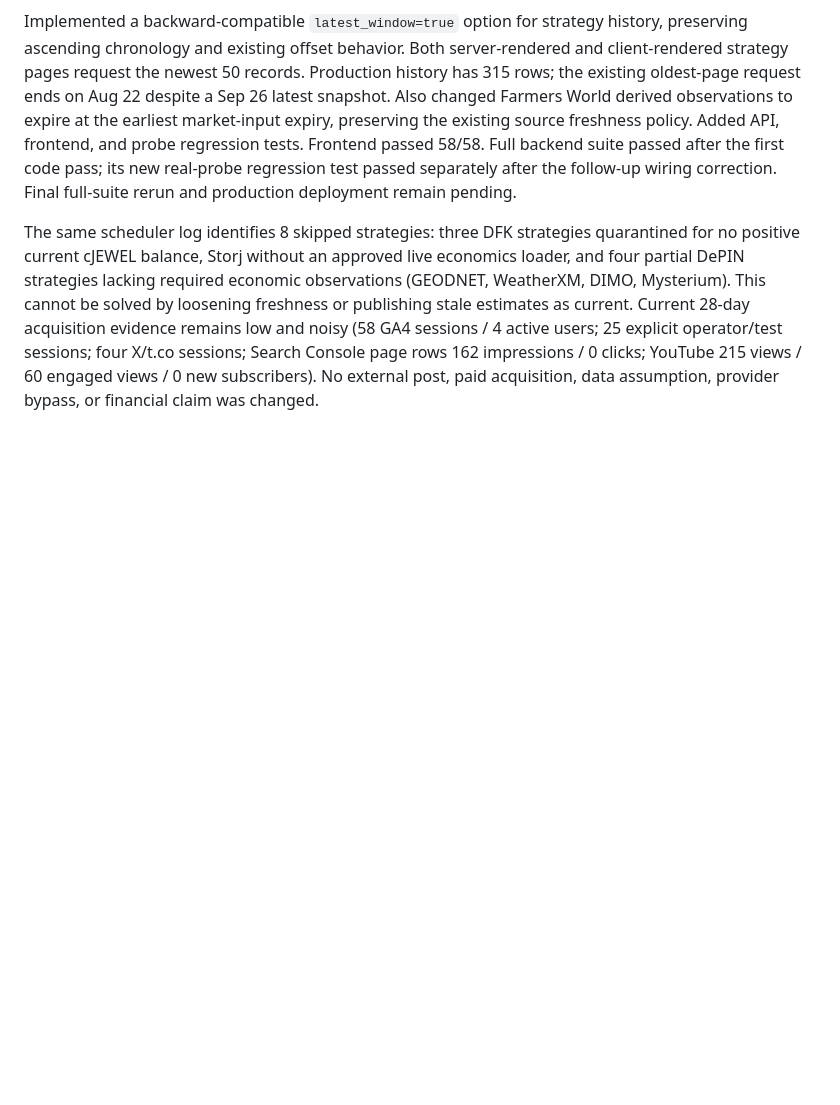
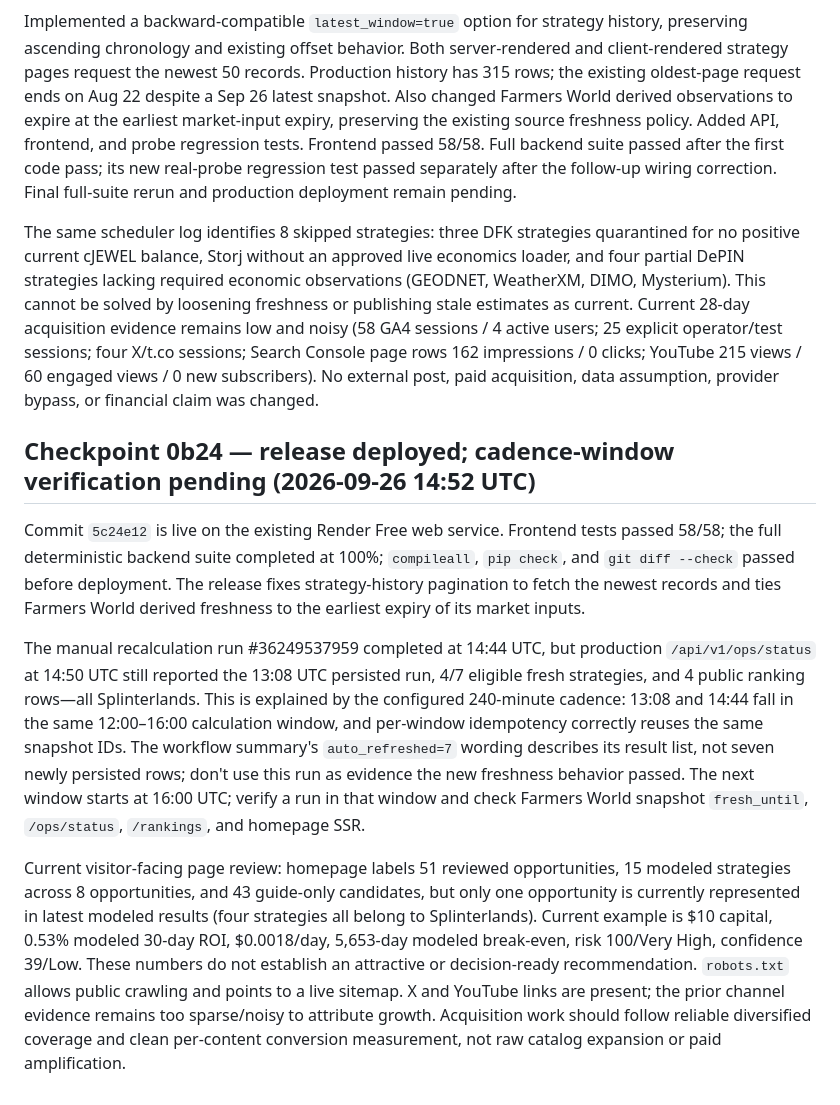
Before and after one commit to IRequelm/gamefi-roi, a Markdown page: docs/MASTER_CONTROL.md, the part around the change. GitHub-like rendering; blank space fills up the shorter version.

Commit message:
Clarify live refresh cadence and growth priorities

```diff
--- a/docs/MASTER_CONTROL.md
+++ b/docs/MASTER_CONTROL.md
@@ -494,3 +494,11 @@ Production checks through `/api/v1/ops/status`, `/api/v1/rankings`, and workflow
 Implemented a backward-compatible `latest_window=true` option for strategy history, preserving ascending chronology and existing offset behavior. Both server-rendered and client-rendered strategy pages request the newest 50 records. Production history has 315 rows; the existing oldest-page request ends on Aug 22 despite a Sep 26 latest snapshot. Also changed Farmers World derived observations to expire at the earliest market-input expiry, preserving the existing source freshness policy. Added API, frontend, and probe regression tests. Frontend passed 58/58. Full backend suite passed after the first code pass; its new real-probe regression test passed separately after the follow-up wiring correction. Final full-suite rerun and production deployment remain pending.
 
 The same scheduler log identifies 8 skipped strategies: three DFK strategies quarantined for no positive current cJEWEL balance, Storj without an approved live economics loader, and four partial DePIN strategies lacking required economic observations (GEODNET, WeatherXM, DIMO, Mysterium). This cannot be solved by loosening freshness or publishing stale estimates as current. Current 28-day acquisition evidence remains low and noisy (58 GA4 sessions / 4 active users; 25 explicit operator/test sessions; four X/t.co sessions; Search Console page rows 162 impressions / 0 clicks; YouTube 215 views / 60 engaged views / 0 new subscribers). No external post, paid acquisition, data assumption, provider bypass, or financial claim was changed.
+
+## Checkpoint 0b24 — release deployed; cadence-window verification pending (2026-09-26 14:52 UTC)
+
+Commit `5c24e12` is live on the existing Render Free web service. Frontend tests passed 58/58; the full deterministic backend suite completed at 100%; `compileall`, `pip check`, and `git diff --check` passed before deployment. The release fixes strategy-history pagination to fetch the newest records and ties Farmers World derived freshness to the earliest expiry of its market inputs.
+
+The manual recalculation run #36249537959 completed at 14:44 UTC, but production `/api/v1/ops/status` at 14:50 UTC still reported the 13:08 UTC persisted run, 4/7 eligible fresh strategies, and 4 public ranking rows—all Splinterlands. This is explained by the configured 240-minute cadence: 13:08 and 14:44 fall in the same 12:00–16:00 calculation window, and per-window idempotency correctly reuses the same snapshot IDs. The workflow summary's `auto_refreshed=7` wording describes its result list, not seven newly persisted rows; don't use this run as evidence the new freshness behavior passed. The next window starts at 16:00 UTC; verify a run in that window and check Farmers World snapshot `fresh_until`, `/ops/status`, `/rankings`, and homepage SSR.
+
+Current visitor-facing page review: homepage labels 51 reviewed opportunities, 15 modeled strategies across 8 opportunities, and 43 guide-only candidates, but only one opportunity is currently represented in latest modeled results (four strategies all belong to Splinterlands). Current example is $10 capital, 0.53% modeled 30-day ROI, $0.0018/day, 5,653-day modeled break-even, risk 100/Very High, confidence 39/Low. These numbers do not establish an attractive or decision-ready recommendation. `robots.txt` allows public crawling and points to a live sitemap. X and YouTube links are present; the prior channel evidence remains too sparse/noisy to attribute growth. Acquisition work should follow reliable diversified coverage and clean per-content conversion measurement, not raw catalog expansion or paid amplification.
```
Also changed, not shown: docs/GROWTH_OPERATING_PLAN.md (+2 -2 lines), docs/STATUS.md (+1 -1 lines).
